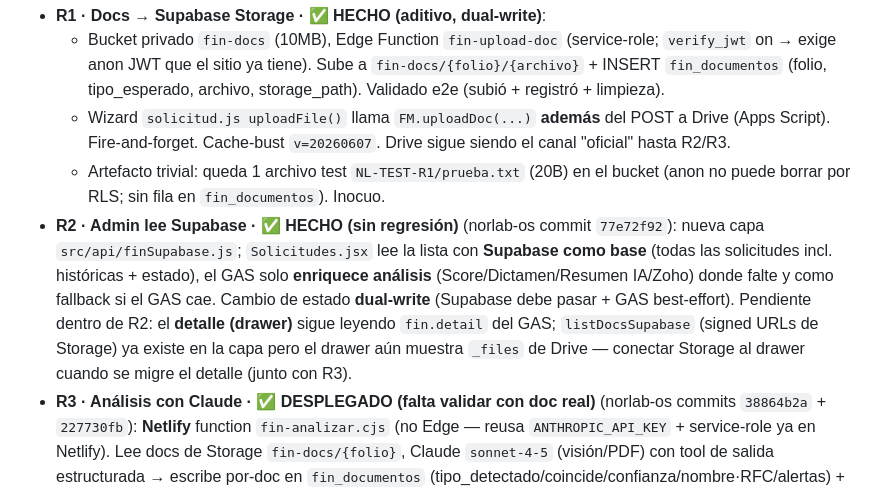
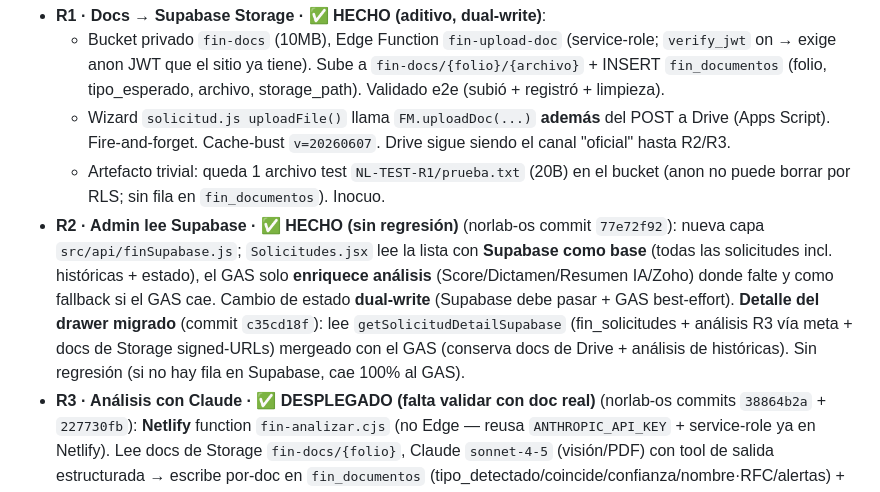
Before and after one commit to dromo5149/norlab-financiamiento, a Markdown page: PENDIENTES.md, the part around the change. Rendered like a GitHub page.

Commit message:
docs(pendientes): detalle del drawer migrado a Supabase (commit os c35cd18f)

```diff
--- a/PENDIENTES.md
+++ b/PENDIENTES.md
@@ -43,7 +43,7 @@ El módulo admin del OS (`src/pages/financiamiento/`: Solicitudes/Buró/Contrato
   - Bucket privado `fin-docs` (10MB), Edge Function `fin-upload-doc` (service-role; `verify_jwt` on → exige anon JWT que el sitio ya tiene). Sube a `fin-docs/{folio}/{archivo}` + INSERT `fin_documentos` (folio, tipo_esperado, archivo, storage_path). Validado e2e (subió + registró + limpieza).
   - Wizard `solicitud.js uploadFile()` llama `FM.uploadDoc(...)` **además** del POST a Drive (Apps Script). Fire-and-forget. Cache-bust `v=20260607`. Drive sigue siendo el canal "oficial" hasta R2/R3.
   - Artefacto trivial: queda 1 archivo test `NL-TEST-R1/prueba.txt` (20B) en el bucket (anon no puede borrar por RLS; sin fila en `fin_documentos`). Inocuo.
-- **R2 · Admin lee Supabase · ✅ HECHO (sin regresión)** (norlab-os commit `77e72f92`): nueva capa `src/api/finSupabase.js`; `Solicitudes.jsx` lee la lista con **Supabase como base** (todas las solicitudes incl. históricas + estado), el GAS solo **enriquece análisis** (Score/Dictamen/Resumen IA/Zoho) donde falte y como fallback si el GAS cae. Cambio de estado **dual-write** (Supabase debe pasar + GAS best-effort). Pendiente dentro de R2: el **detalle (drawer)** sigue leyendo `fin.detail` del GAS; `listDocsSupabase` (signed URLs de Storage) ya existe en la capa pero el drawer aún muestra `_files` de Drive — conectar Storage al drawer cuando se migre el detalle (junto con R3).
+- **R2 · Admin lee Supabase · ✅ HECHO (sin regresión)** (norlab-os commit `77e72f92`): nueva capa `src/api/finSupabase.js`; `Solicitudes.jsx` lee la lista con **Supabase como base** (todas las solicitudes incl. históricas + estado), el GAS solo **enriquece análisis** (Score/Dictamen/Resumen IA/Zoho) donde falte y como fallback si el GAS cae. Cambio de estado **dual-write** (Supabase debe pasar + GAS best-effort). **Detalle del drawer migrado** (commit `c35cd18f`): lee `getSolicitudDetailSupabase` (fin_solicitudes + análisis R3 vía meta + docs de Storage signed-URLs) mergeado con el GAS (conserva docs de Drive + análisis de históricas). Sin regresión (si no hay fila en Supabase, cae 100% al GAS).
 - **R3 · Análisis con Claude · ✅ DESPLEGADO (falta validar con doc real)** (norlab-os commits `38864b2a` + `227730fb`): **Netlify** function `fin-analizar.cjs` (no Edge — reusa `ANTHROPIC_API_KEY` + service-role ya en Netlify). Lee docs de Storage `fin-docs/{folio}`, Claude `sonnet-4-5` (visión/PDF) con tool de salida estructurada → escribe por-doc en `fin_documentos` (tipo_detectado/coincide/confianza/nombre·RFC/alertas) + global en `fin_solicitudes.meta` (score/recomendacion/dictamen/resumen_ia). Auth: exige JWT de usuario (verificado con service-role; no anónima). Admin: botón "Analizar docs (Supabase)" en el drawer (junto al legacy Drive). Registrado en `public/_redirects`. **Verificado**: endpoint vivo + guard 401. **PENDIENTE validar**: correr contra un doc real (no hay en Storage hasta que fluya el wizard post-R1) → afinar prompt/score vs el GAS. **Cómo probar**: enviar una solicitud por el wizard con un documento → abrir esa solicitud en el admin → "Analizar docs (Supabase)". El detalle (drawer) aún lee Score/Dictamen del GAS; el nuevo análisis se ve en la LISTA (que lee `meta`) y en el toast — conectar el drawer a `meta` cuando se migre el detalle.
 - **R4 · Contratos + e-sign · GREENFIELD (no hay firmas en vivo hoy)**: David confirmó (2026-06-06) que **hoy NO se firman contratos**; se planeó hacerlo con **Zoho Sign**. O sea NO es migración — no hay nada vivo que preservar; el GAS (`contratos_a_sign`, `sign_status_folio`, `sign_cancelar`) es solo andamiaje planeado. Construir = integración nueva con **Zoho Sign API** (scope OAuth aparte del de Zoho Books; requiere plantilla de contrato + credenciales que controla David). Baja urgencia hasta que se quiera activar firmas. Plan tentativo: generar el contrato (PDF) desde `fin_solicitudes`, mandarlo a Zoho Sign, guardar request_id + estado en una tabla `fin_contratos`, webhook de Zoho Sign → actualiza estado.
 - **R5 · Retirar Apps Script/Sheet**: cuando R2-R4 tengan paridad → quitar dual-writes (solicitud + doc) y los `action:*` del GAS.
```
